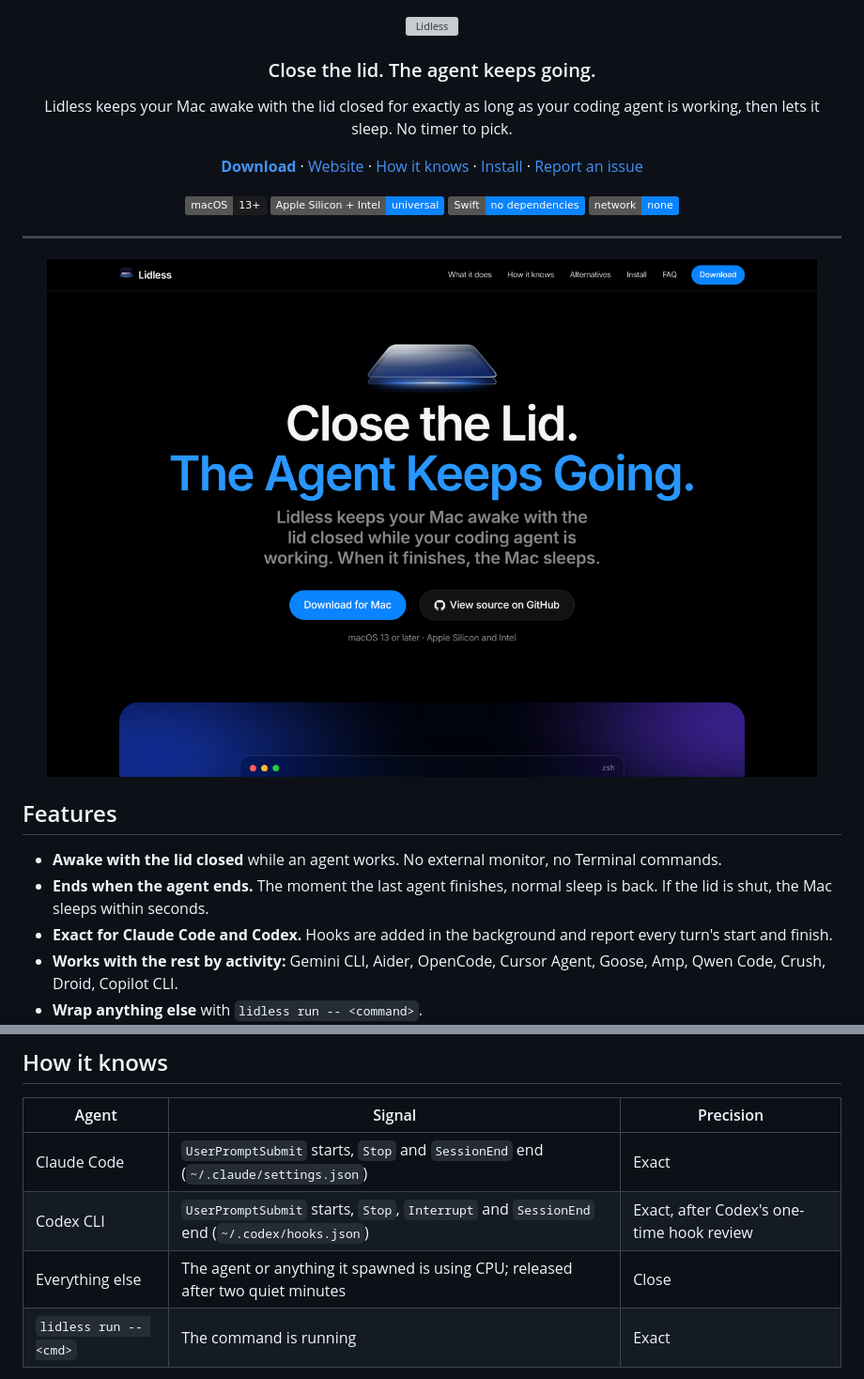
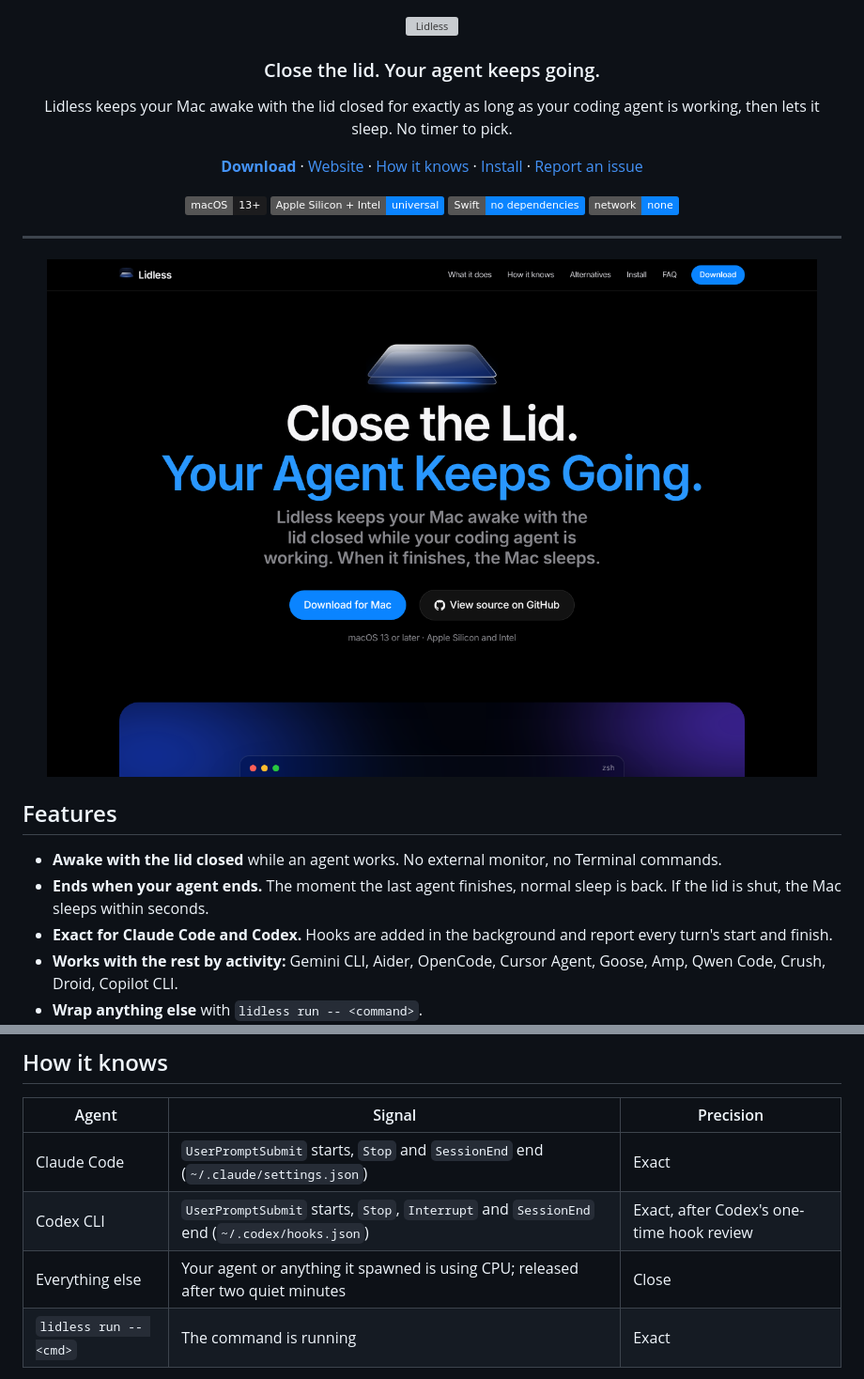
Before and after one commit to aarav-puri/lidless, a Markdown page: README.md, 2 parts joined by grey strips. Shown at 94% size. Drawn GitHub-style; pictures changed too: docs/website.png; badges without logos; grey boxes are pictures that could not be loaded.

```diff
--- a/README.md
+++ b/README.md
@@ -7,7 +7,7 @@
   </picture>
 </a>
 
-### Close the lid. The agent keeps going.
+### Close the lid. Your agent keeps going.
 
 Lidless keeps your Mac awake with the lid closed for exactly as long as your coding agent is working, then lets it sleep. No timer to pick.
 
@@ -29,7 +29,7 @@ Lidless keeps your Mac awake with the lid closed for exactly as long as your cod
 ## Features
 
 - **Awake with the lid closed** while an agent works. No external monitor, no Terminal commands.
-- **Ends when the agent ends.** The moment the last agent finishes, normal sleep is back. If the lid is shut, the Mac sleeps within seconds.
+- **Ends when your agent ends.** The moment the last agent finishes, normal sleep is back. If the lid is shut, the Mac sleeps within seconds.
 - **Exact for Claude Code and Codex.** Hooks are added in the background and report every turn's start and finish.
 - **Works with the rest by activity:** Gemini CLI, Aider, OpenCode, Cursor Agent, Goose, Amp, Qwen Code, Crush, Droid, Copilot CLI.
 - **Wrap anything else** with `lidless run -- <command>`.
@@ -41,7 +41,7 @@ Lidless keeps your Mac awake with the lid closed for exactly as long as your cod
 | --- | --- | --- |
 | Claude Code | `UserPromptSubmit` starts, `Stop` and `SessionEnd` end (`~/.claude/settings.json`) | Exact |
 | Codex CLI | `UserPromptSubmit` starts, `Stop`, `Interrupt` and `SessionEnd` end (`~/.codex/hooks.json`) | Exact, after Codex's one-time hook review |
-| Everything else | The agent or anything it spawned is using CPU; released after two quiet minutes | Close |
+| Everything else | Your agent or anything it spawned is using CPU; released after two quiet minutes | Close |
 | `lidless run -- <cmd>` | The command is running | Exact |
 
 The menubar icon is a closed laptop:
```
Also changed, not shown: other parts of README.md (+1 -1 lines), 2 other files.
